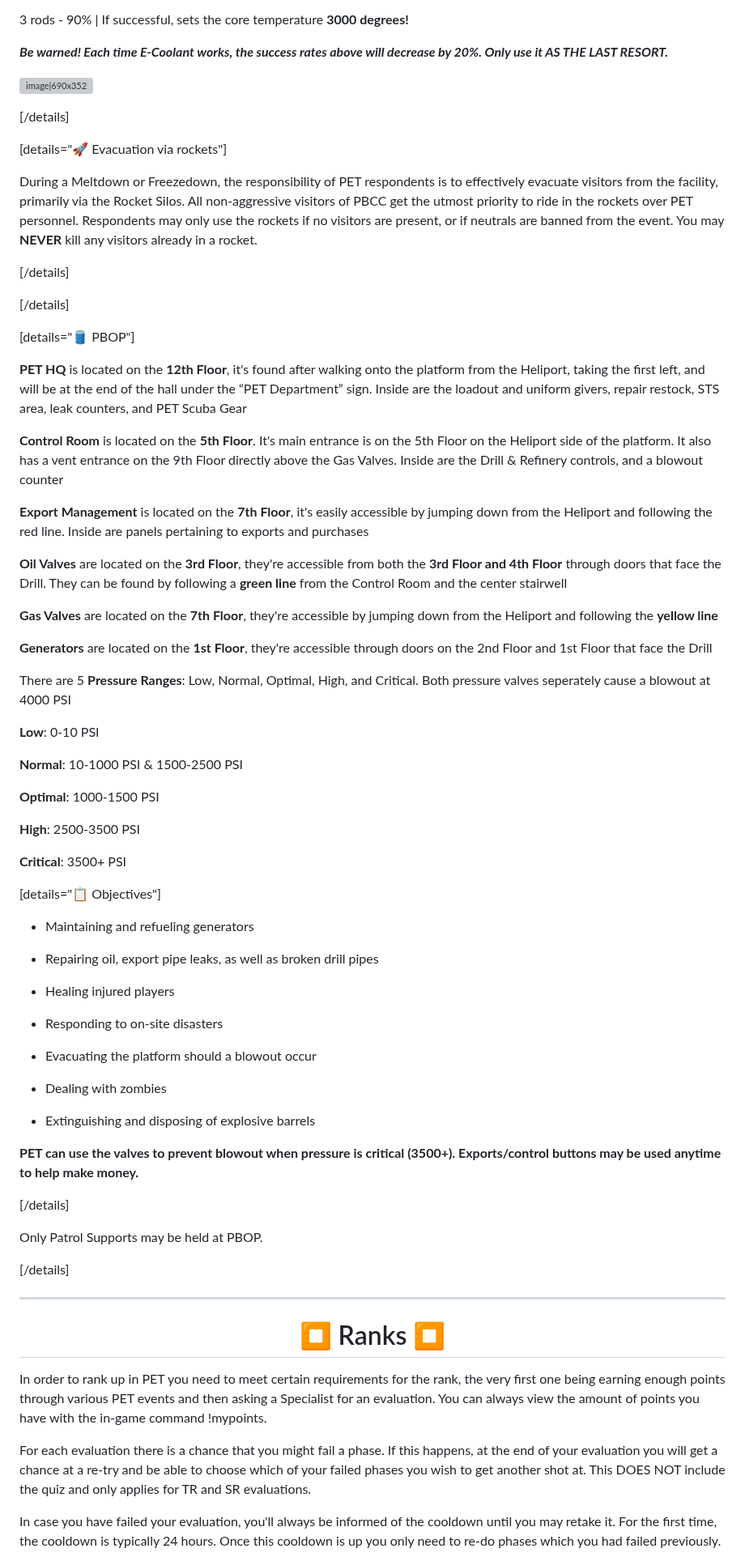
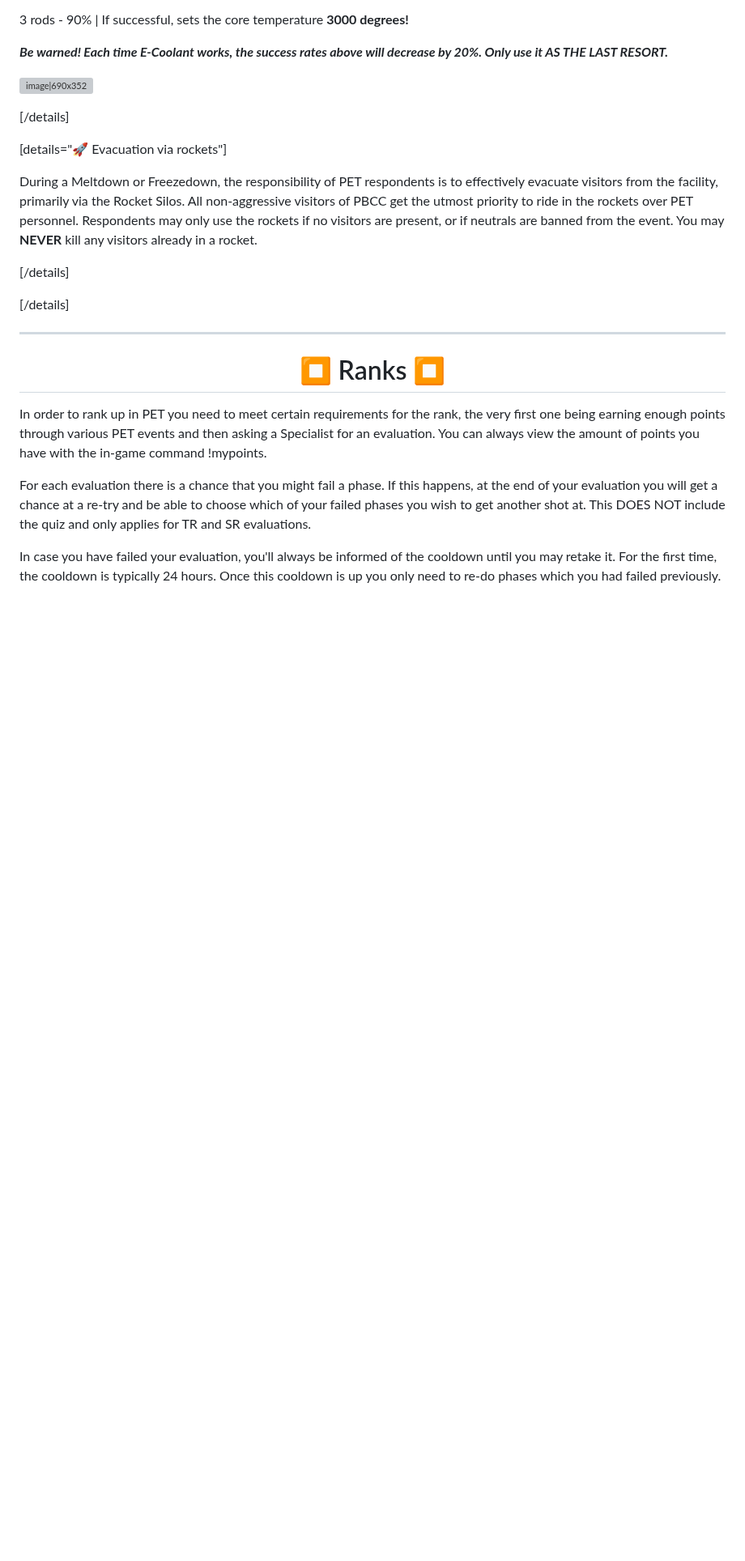
Before and after one commit to femou1/pb-handbooks, a Markdown page: pet_handbook.md, the part around one of its changes. Shown at 81% size. Rendered like a GitHub page; blank space fills up the shorter version; grey boxes are pictures that could not be loaded.

Commit message:
Handbook update for PET
Source timestamps: PET: 2026-05-31 16:41:49 UTC

```diff
--- a/pet_handbook.md
+++ b/pet_handbook.md
@@ -341,56 +341,6 @@ Success Rates for the number of green rods when the countdown reaches _0_
 During a Meltdown or Freezedown, the responsibility of PET respondents is to effectively evacuate visitors from the facility, primarily via the Rocket Silos. All non-aggressive visitors of PBCC get the utmost priority to ride in the rockets over PET personnel. Respondents may only use the rockets if no visitors are present, or if neutrals are banned from the event. You may **NEVER** kill any visitors already in a rocket.
 
 [/details]
-
-[/details]
-
-[details="🛢️ PBOP"]
-
-**PET HQ** is located on the **12th Floor**, it's found after walking onto the platform from the Heliport, taking the first left, and will be at the end of the hall under the “PET Department” sign. Inside are the loadout and uniform givers, repair restock, STS area, leak counters, and PET Scuba Gear
-
-**Control Room** is located on the **5th Floor**. It's main entrance is on the 5th Floor on the Heliport side of the platform. It also has a vent entrance on the 9th Floor directly above the Gas Valves. Inside are the Drill & Refinery controls, and a blowout counter
-
-**Export Management** is located on the **7th Floor**, it's easily accessible by jumping down from the Heliport and following the red line. Inside are panels pertaining to exports and purchases
-
-**Oil Valves** are located on the **3rd Floor**, they're accessible from both the **3rd Floor and 4th Floor** through doors that face the Drill. They can be found by following a **green line** from the Control Room and the center stairwell
-
-**Gas Valves** are located on the **7th Floor**, they're accessible by jumping down from the Heliport and following the **yellow line**
-
-**Generators** are located on the **1st Floor**, they're accessible through doors on the 2nd Floor and 1st Floor that face the Drill
-
-There are 5 **Pressure Ranges**: Low, Normal, Optimal, High, and Critical. Both pressure valves seperately cause a blowout at 4000 PSI
-
-**Low**: 0-10 PSI
-
-**Normal**: 10-1000 PSI & 1500-2500 PSI
-
-**Optimal**: 1000-1500 PSI
-
-**High**: 2500-3500 PSI
-
-**Critical**: 3500+ PSI
-
-[details="📋 Objectives"]
-
-- Maintaining and refueling generators
-
-- Repairing oil, export pipe leaks, as well as broken drill pipes
-
-- Healing injured players
-
-- Responding to on-site disasters
-
-- Evacuating the platform should a blowout occur
-
-- Dealing with zombies
-
-- Extinguishing and disposing of explosive barrels
-
-**PET can use the valves to prevent blowout when pressure is critical (3500+). Exports/control buttons may be used anytime to help make money.**
-
-[/details]
-
-Only Patrol Supports may be held at PBOP.
 
 [/details]
 
```
Also changed, not shown: other parts of pet_handbook.md (+2 -2 lines).
